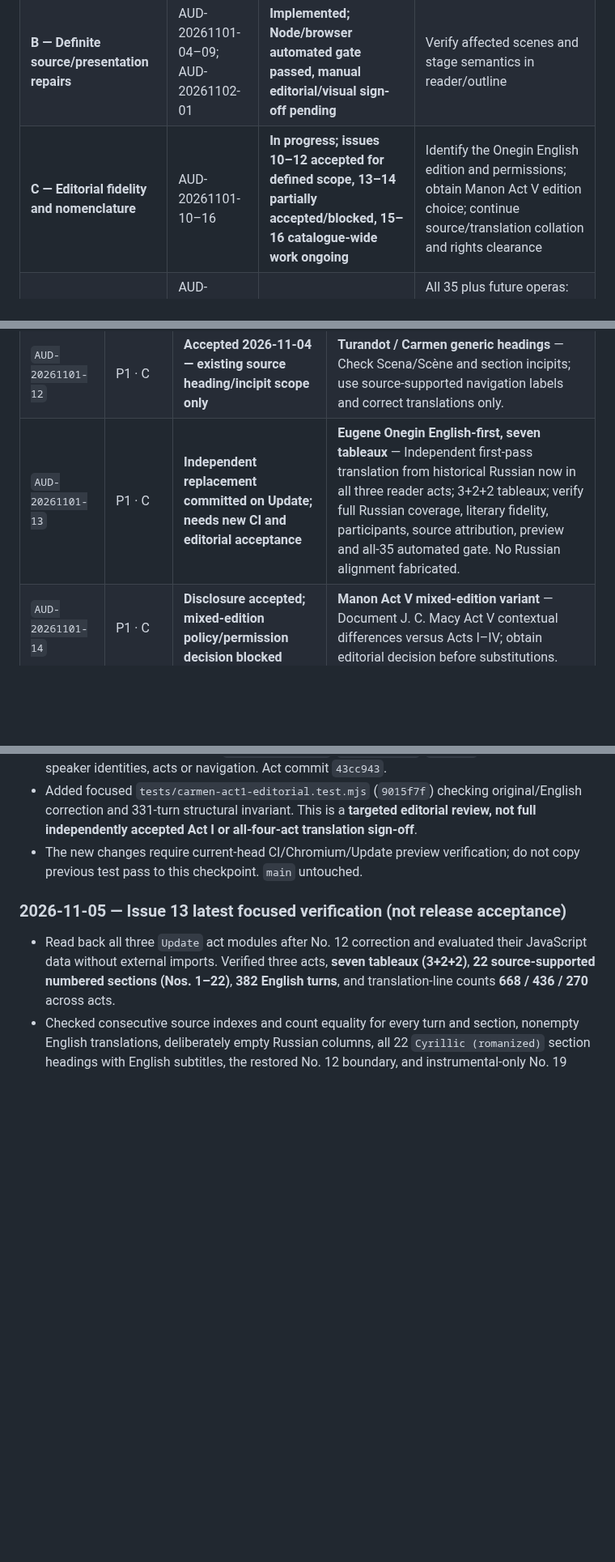
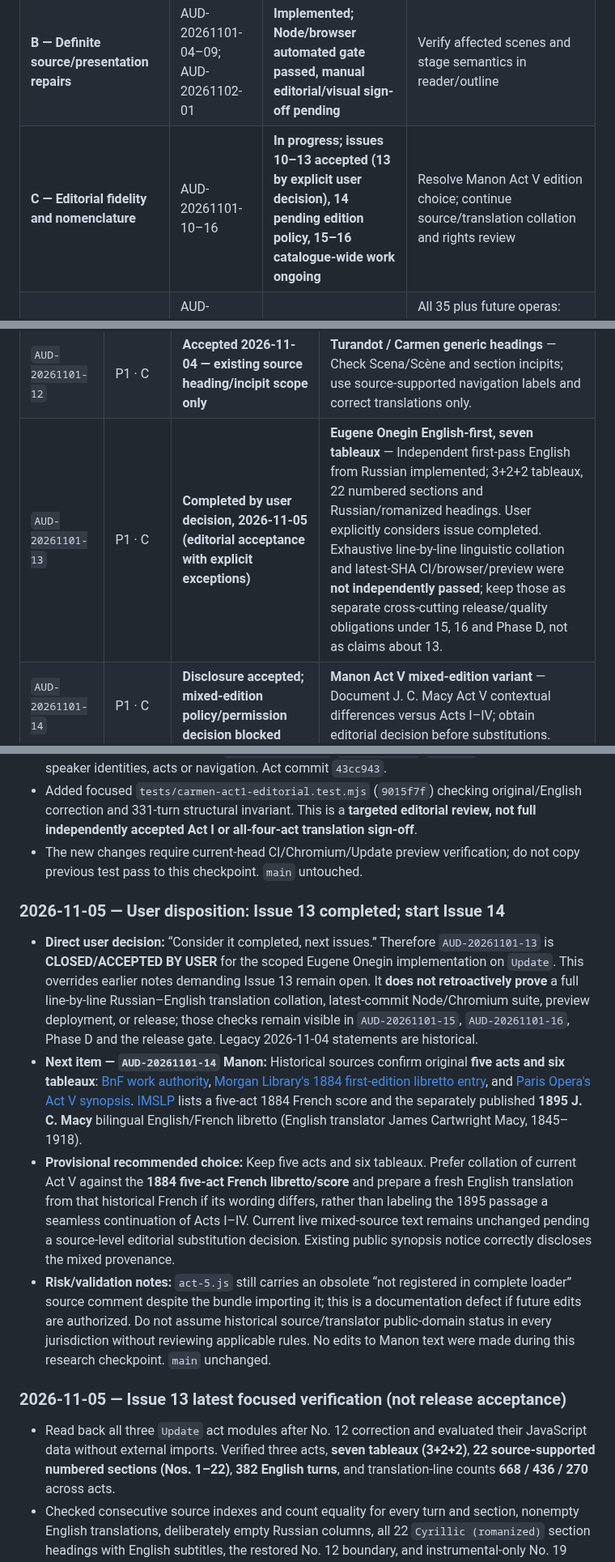
Before and after one commit to AsuraFY/my-favorite-operas, a Markdown page: docs/reviews/global-audit.md, 3 parts joined by grey strips. Shown at 81% size. Rendered like a GitHub page; blank space fills up the shorter version.

Commit message:
docs(audit): close Onegin Issue 13 by user decision and open Manon edition research

```diff
--- a/docs/reviews/global-audit.md
+++ b/docs/reviews/global-audit.md
@@ -41,7 +41,7 @@
 |---|---|---|---|
 | **A — Reliable test gate** | AUD-20261101-01–03 | **Verified on application SHA `b7d0130c`, 2026-11-02** | Keep test/preview SHA evidence, rerun after later application changes |
 | **B — Definite source/presentation repairs** | AUD-20261101-04–09; AUD-20261102-01 | **Implemented; Node/browser automated gate passed, manual editorial/visual sign-off pending** | Verify affected scenes and stage semantics in reader/outline |
-| **C — Editorial fidelity and nomenclature** | AUD-20261101-10–16 | **In progress; issues 10–12 accepted for defined scope, 13–14 partially accepted/blocked, 15–16 catalogue-wide work ongoing** | Identify the Onegin English edition and permissions; obtain Manon Act V edition choice; continue source/translation collation and rights clearance |
+| **C — Editorial fidelity and nomenclature** | AUD-20261101-10–16 | **In progress; issues 10–13 accepted (13 by explicit user decision), 14 pending edition policy, 15–16 catalogue-wide work ongoing** | Resolve Manon Act V edition choice; continue source/translation collation and rights review |
 | **D — Reader, outline, accessibility and visual sign-off** | AUD-20261101-17–20; AUD-20261102-01 | Queued / needs verification | All 35 plus future operas: detailed participants, both outlines, desktop/mobile/night, screen-reader, anchors, recordings |
 | **E — Metadata, governance, release** | AUD-20261101-21–22; GLOBAL issues | Queued | Correct obsolete content/status references with approval when guideline edits required; reconcile tracker; request separate `main` merge authorization |
 
@@ -65,7 +65,7 @@ Statuses in this table are the **consolidated Nov 2 assessment**, not a claim of
 | `AUD-20261101-10` | P1 · C | **Accepted 2026-11-04 — source-structure and No. 10 nomenclature scope** | **Die Zauberflöte generic Auftritt and Arie mir Chor** — Verify 48 generic Auftritt headings, form anomaly and actual source incipits without inventing official titles. |
 | `AUD-20261101-11` | P1 · C | **Accepted 2026-11-04 — source, rendered credits and visual checks** | **Tosca Act III instrumental credits** — Verify bells/matins landmark and remove singers from instrumental-only credit lines where source confirms none. |
 | `AUD-20261101-12` | P1 · C | **Accepted 2026-11-04 — existing source heading/incipit scope only** | **Turandot / Carmen generic headings** — Check Scena/Scène and section incipits; use source-supported navigation labels and correct translations only. |
-| `AUD-20261101-13` | P1 · C | **Independent replacement committed on Update; needs new CI and editorial acceptance** | **Eugene Onegin English-first, seven tableaux** — Independent first-pass translation from historical Russian now in all three reader acts; 3+2+2 tableaux; verify full Russian coverage, literary fidelity, participants, source attribution, preview and all-35 automated gate. No Russian alignment fabricated. |
+| `AUD-20261101-13` | P1 · C | **Completed by user decision, 2026-11-05 (editorial acceptance with explicit exceptions)** | **Eugene Onegin English-first, seven tableaux** — Independent first-pass English from Russian implemented; 3+2+2 tableaux, 22 numbered sections and Russian/romanized headings. User explicitly considers issue completed. Exhaustive line-by-line linguistic collation and latest-SHA CI/browser/preview were **not independently passed**; keep those as separate cross-cutting release/quality obligations under 15, 16 and Phase D, not as claims about 13. |
 | `AUD-20261101-14` | P1 · C | **Disclosure accepted; mixed-edition policy/permission decision blocked** | **Manon Act V mixed-edition variant** — Document J. C. Macy Act V contextual differences versus Acts I–IV; obtain editorial decision before substitutions. |
 | `AUD-20261101-15` | P1 · C | Targeted Onegin transcription corrections committed; detailed translation review pending | **Working English translations across catalogue** — Per act, collate original, speakers, directions, stanza alignment, incipits and English semantics. Working draft ≠ literary approval. |
 | `AUD-20261101-16` | P1 · C | Source inventory started; rights clearance unresolved | **Rights, licensing, translator/source provenance** — Inventory exact editions, translator, license and URL/access information for originals, translations and imagery; remediate unsuitable sources. |
@@ -238,6 +238,13 @@ Every resolved issue must cite **actual changed paths, commit SHA, source editio
 - Added focused `tests/carmen-act1-editorial.test.mjs` (`9015f7f`) checking original/English correction and 331-turn structural invariant. This is a **targeted editorial review, not full independently accepted Act I or all-four-act translation sign-off**.
 - The new changes require current-head CI/Chromium/Update preview verification; do not copy previous test pass to this checkpoint. `main` untouched.
 
+### 2026-11-05 — User disposition: Issue 13 completed; start Issue 14
+
+- **Direct user decision:** “Consider it completed, next issues.” Therefore `AUD-20261101-13` is **CLOSED/ACCEPTED BY USER** for the scoped Eugene Onegin implementation on `Update`. This overrides earlier notes demanding Issue 13 remain open. It **does not retroactively prove** a full line-by-line Russian–English translation collation, latest-commit Node/Chromium suite, preview deployment, or release; those checks remain visible in `AUD-20261101-15`, `AUD-20261101-16`, Phase D and the release gate. Legacy 2026-11-04 statements are historical.
+- **Next item — `AUD-20261101-14` Manon:** Historical sources confirm original **five acts and six tableaux**: [BnF work authority](https://catalogue.bnf.fr/ark:/12148/cb13916039t), [Morgan Library's 1884 first-edition libretto entry](https://www.themorgan.org/music-manuscripts-and-printed-music/111334), and [Paris Opera's Act V synopsis](https://www.operadeparis.fr/saison-21-22/opera/manon). [IMSLP](https://imslp.org/wiki/Manon_(Massenet,_Jules)) lists a five-act 1884 French score and the separately published **1895 J. C. Macy** bilingual English/French libretto (English translator James Cartwright Macy, 1845–1918).
+- **Provisional recommended choice:** Keep five acts and six tableaux. Prefer collation of current Act V against the **1884 five-act French libretto/score** and prepare a fresh English translation from that historical French if its wording differs, rather than labeling the 1895 passage a seamless continuation of Acts I–IV. Current live mixed-source text remains unchanged pending a source-level editorial substitution decision. Existing public synopsis notice correctly discloses the mixed provenance.
+- **Risk/validation notes:** `act-5.js` still carries an obsolete “not registered in complete loader” source comment despite the bundle importing it; this is a documentation defect if future edits are authorized. Do not assume historical source/translator public-domain status in every jurisdiction without reviewing applicable rules. No edits to Manon text were made during this research checkpoint. `main` unchanged.
+
 ### 2026-11-05 — Issue 13 latest focused verification (not release acceptance)
 
 - Read back all three `Update` act modules after No. 12 correction and evaluated their JavaScript data without external imports. Verified three acts, **seven tableaux (3+2+2)**, **22 source-supported numbered sections (Nos. 1–22)**, **382 English turns**, and translation-line counts **668 / 436 / 270** across acts.
```
